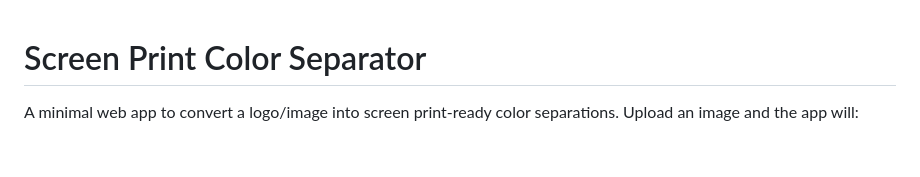
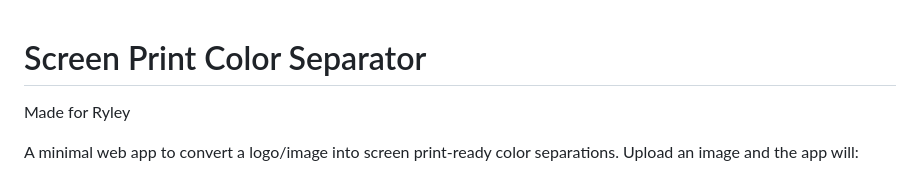
Before and after one commit to Ryleylundeen/screen-print-color-separator, a Markdown page: README.md, the part around the change. Rendered like a GitHub page; blank space fills up the shorter version.

Commit message:
docs: add Made for Ryley to README

```diff
--- a/README.md
+++ b/README.md
@@ -1,4 +1,6 @@
 # Screen Print Color Separator
+
+Made for Ryley
 
 A minimal web app to convert a logo/image into screen print-ready color separations. Upload an image and the app will:
 
```
